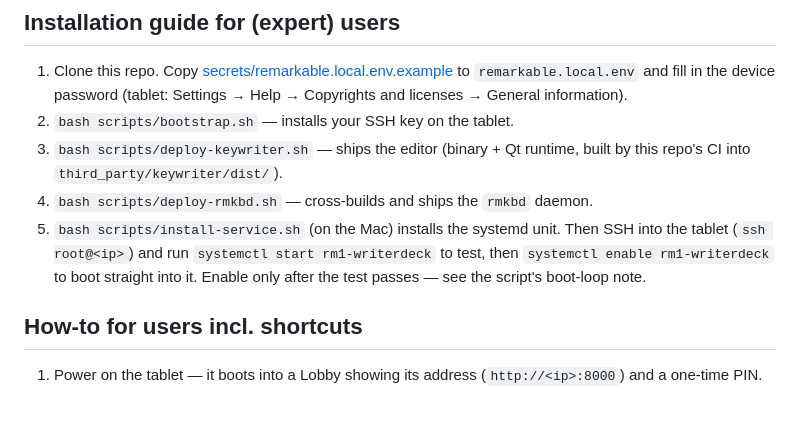
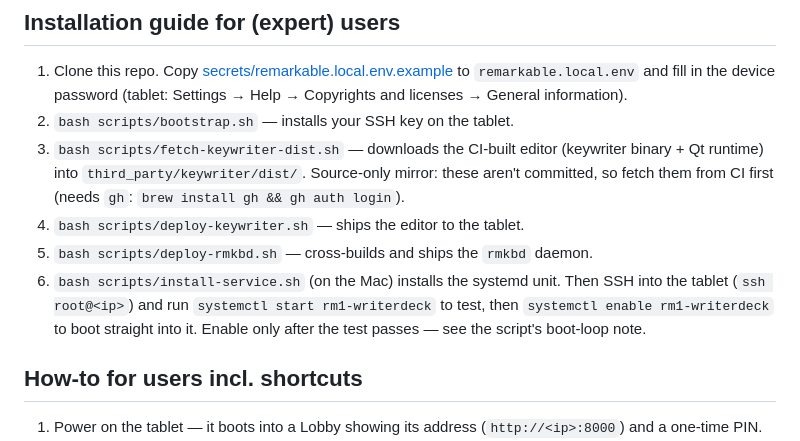
Before and after one commit to bjornte/Writerdeck-for-reMarkable, a Markdown page: README.md, the part around the change. GitHub-like rendering; blank space fills up the shorter version.

Commit message:
README: add fetch-keywriter-dist step (source-only mirror needs CI artifacts)

```diff
--- a/README.md
+++ b/README.md
@@ -24,9 +24,10 @@ Work in progress, but already a usable appliance. Power on and the tablet boots
 
 1. Clone this repo. Copy [secrets/remarkable.local.env.example](secrets/remarkable.local.env.example) to `remarkable.local.env` and fill in the device password (tablet: Settings → Help → Copyrights and licenses → General information).
 2. `bash scripts/bootstrap.sh` — installs your SSH key on the tablet.
-3. `bash scripts/deploy-keywriter.sh` — ships the editor (binary + Qt runtime, built by this repo's CI into `third_party/keywriter/dist/`).
-4. `bash scripts/deploy-rmkbd.sh` — cross-builds and ships the `rmkbd` daemon.
-5. `bash scripts/install-service.sh` (on the Mac) installs the systemd unit. Then SSH into the tablet (`ssh root@<ip>`) and run `systemctl start rm1-writerdeck` to test, then `systemctl enable rm1-writerdeck` to boot straight into it. Enable only after the test passes — see the script's boot-loop note.
+3. `bash scripts/fetch-keywriter-dist.sh` — downloads the CI-built editor (keywriter binary + Qt runtime) into `third_party/keywriter/dist/`. Source-only mirror: these aren't committed, so fetch them from CI first (needs `gh`: `brew install gh && gh auth login`).
+4. `bash scripts/deploy-keywriter.sh` — ships the editor to the tablet.
+5. `bash scripts/deploy-rmkbd.sh` — cross-builds and ships the `rmkbd` daemon.
+6. `bash scripts/install-service.sh` (on the Mac) installs the systemd unit. Then SSH into the tablet (`ssh root@<ip>`) and run `systemctl start rm1-writerdeck` to test, then `systemctl enable rm1-writerdeck` to boot straight into it. Enable only after the test passes — see the script's boot-loop note.
 
 ## How-to for users incl. shortcuts
 
```
